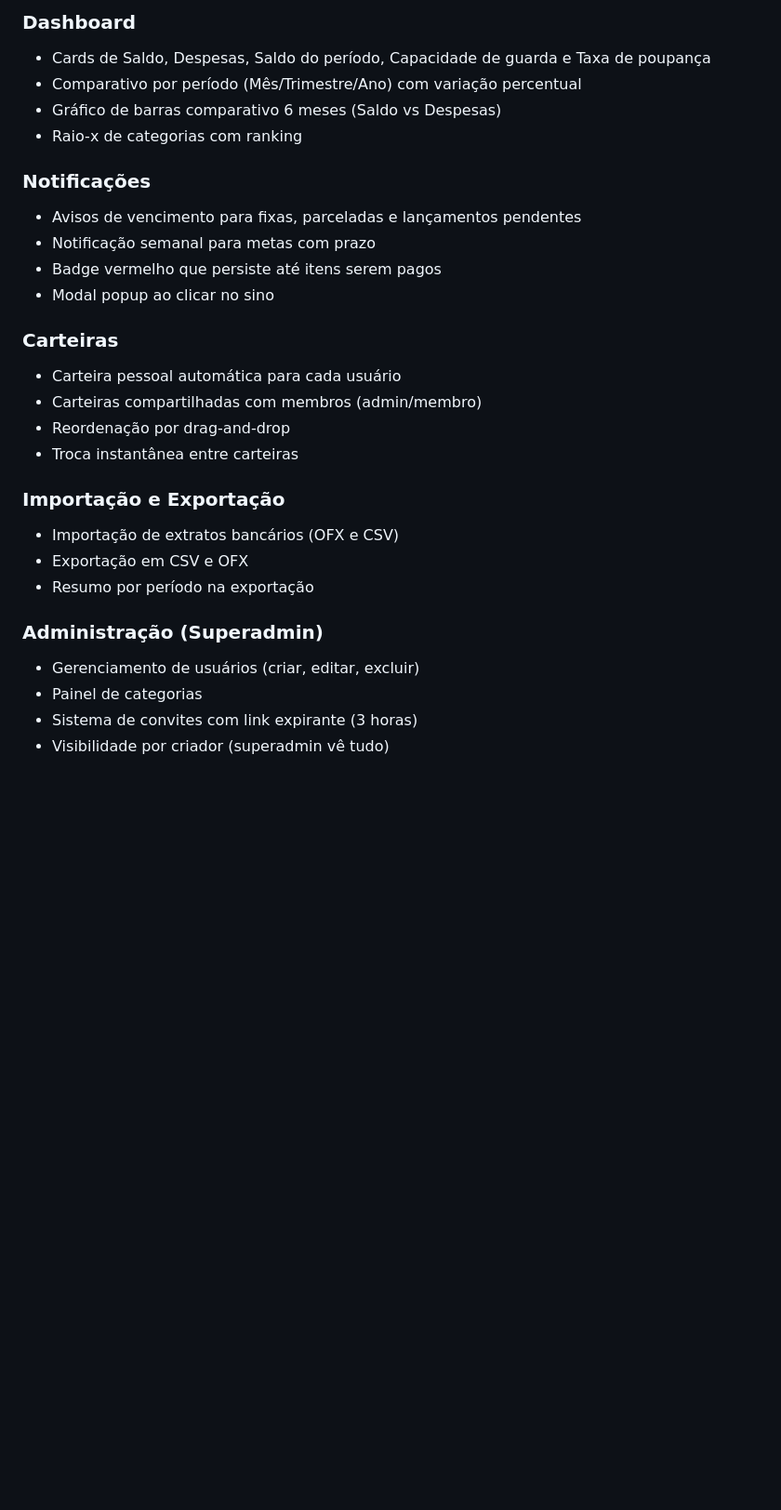
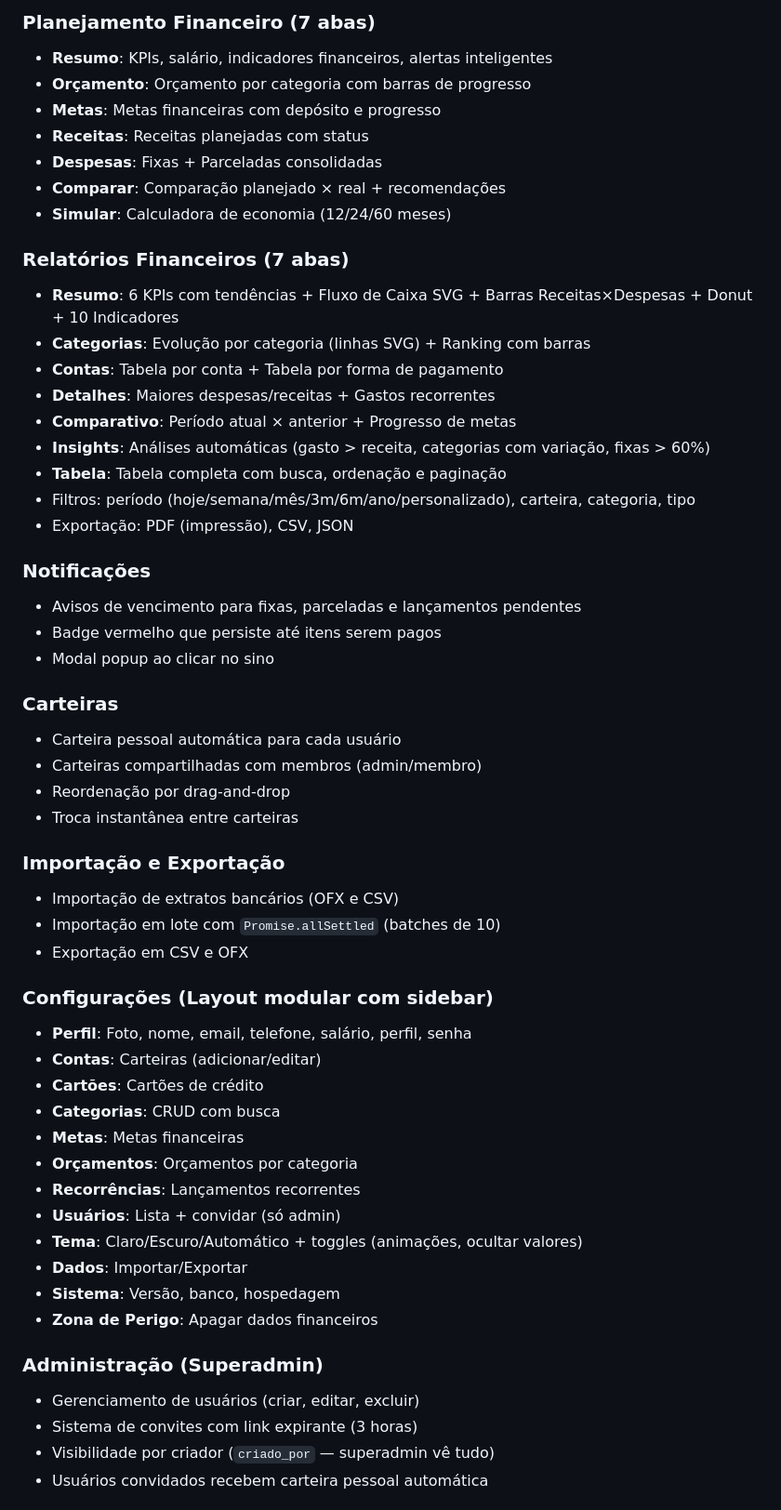
Before and after one commit to Vinicius-Olindo/Cadimus, a Markdown page: README.md, the part around one of its changes. Shown at 93% size. Drawn GitHub-style; blank space fills up the shorter version.

Commit message:
docs: atualizar README com todas as funcionalidades - relatorios, configuracoes, rodape, acessibilidade, seguranca, estrutura atualizada

```diff
--- a/README.md
+++ b/README.md
@@ -45,13 +59,26 @@ PWA completa para controle financeiro pessoal e familiar. Construída com Cloudf
 
-### Dashboard
-- Cards de Saldo, Despesas, Saldo do período, Capacidade de guarda e Taxa de poupança
-- Comparativo por período (Mês/Trimestre/Ano) com variação percentual
-- Gráfico de barras comparativo 6 meses (Saldo vs Despesas)
-- Raio-x de categorias com ranking
+### Planejamento Financeiro (7 abas)
+- **Resumo**: KPIs, salário, indicadores financeiros, alertas inteligentes
+- **Orçamento**: Orçamento por categoria com barras de progresso
+- **Metas**: Metas financeiras com depósito e progresso
+- **Receitas**: Receitas planejadas com status
+- **Despesas**: Fixas + Parceladas consolidadas
+- **Comparar**: Comparação planejado × real + recomendações
+- **Simular**: Calculadora de economia (12/24/60 meses)
+
+### Relatórios Financeiros (7 abas)
+- **Resumo**: 6 KPIs com tendências + Fluxo de Caixa SVG + Barras Receitas×Despesas + Donut + 10 Indicadores
+- **Categorias**: Evolução por categoria (linhas SVG) + Ranking com barras
+- **Contas**: Tabela por conta + Tabela por forma de pagamento
+- **Detalhes**: Maiores despesas/receitas + Gastos recorrentes
+- **Comparativo**: Período atual × anterior + Progresso de metas
+- **Insights**: Análises automáticas (gasto > receita, categorias com variação, fixas > 60%)
+- **Tabela**: Tabela completa com busca, ordenação e paginação
+- Filtros: período (hoje/semana/mês/3m/6m/ano/personalizado), carteira, categoria, tipo
+- Exportação: PDF (impressão), CSV, JSON
 
 ### Notificações
 - Avisos de vencimento para fixas, parceladas e lançamentos pendentes
-- Notificação semanal para metas com prazo
 - Badge vermelho que persiste até itens serem pagos
 - Modal popup ao clicar no sino
 
@@ -63,12 +90,26 @@ PWA completa para controle financeiro pessoal e familiar. Construída com Cloudf
 
 ### Importação e Exportação
 - Importação de extratos bancários (OFX e CSV)
+- Importação em lote com `Promise.allSettled` (batches de 10)
 - Exportação em CSV e OFX
-- Resumo por período na exportação
+
+### Configurações (Layout modular com sidebar)
+- **Perfil**: Foto, nome, email, telefone, salário, perfil, senha
+- **Contas**: Carteiras (adicionar/editar)
+- **Cartões**: Cartões de crédito
+- **Categorias**: CRUD com busca
+- **Metas**: Metas financeiras
+- **Orçamentos**: Orçamentos por categoria
+- **Recorrências**: Lançamentos recorrentes
+- **Usuários**: Lista + convidar (só admin)
+- **Tema**: Claro/Escuro/Automático + toggles (animações, ocultar valores)
+- **Dados**: Importar/Exportar
+- **Sistema**: Versão, banco, hospedagem
+- **Zona de Perigo**: Apagar dados financeiros
 
 ### Administração (Superadmin)
 - Gerenciamento de usuários (criar, editar, excluir)
-- Painel de categorias
 - Sistema de convites com link expirante (3 horas)
-- Visibilidade por criador (superadmin vê tudo)
+- Visibilidade por criador (`criado_por` — superadmin vê tudo)
+- Usuários convidados recebem carteira pessoal automática
 
```
Also changed, not shown: other parts of README.md (+81 -36 lines).
